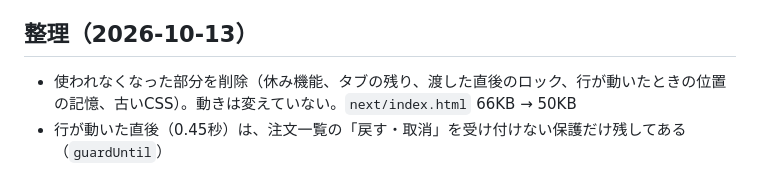
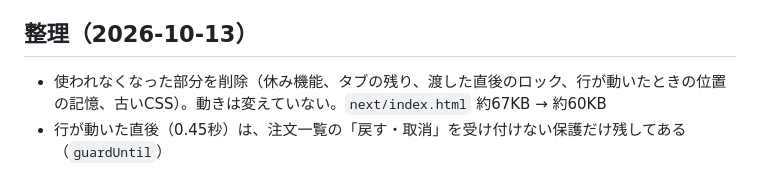
Before and after one commit to pondsnails/fuwa-cho, a Markdown page: CLAUDE.md, the part around the change. GitHub-like rendering.

Commit message:
メモの数字を直す
Co-Authored-By: Claude Sonnet 5.5 <noreply@anthropic.com>

```diff
--- a/CLAUDE.md
+++ b/CLAUDE.md
@@ -100,5 +100,5 @@ http://localhost:8791/ を開く。`/__net?off=1` で電波断、`/__net?off=0`
 - 未確認: 作る人が持ったまま立つ動きが現場でできるか。実機確認は未実施
 
 ## 整理（2026-10-13）
-- 使われなくなった部分を削除（休み機能、タブの残り、渡した直後のロック、行が動いたときの位置の記憶、古いCSS）。動きは変えていない。`next/index.html` 66KB → 50KB
+- 使われなくなった部分を削除（休み機能、タブの残り、渡した直後のロック、行が動いたときの位置の記憶、古いCSS）。動きは変えていない。`next/index.html` 約67KB → 約60KB
 - 行が動いた直後（0.45秒）は、注文一覧の「戻す・取消」を受け付けない保護だけ残してある（`guardUntil`）
```
